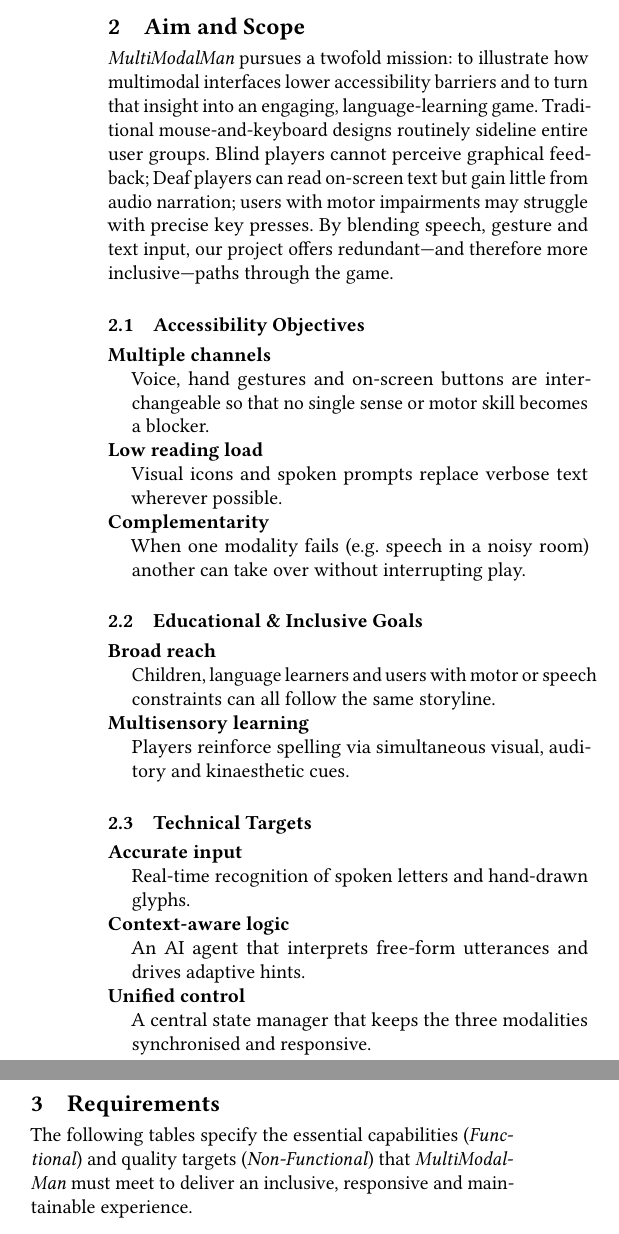
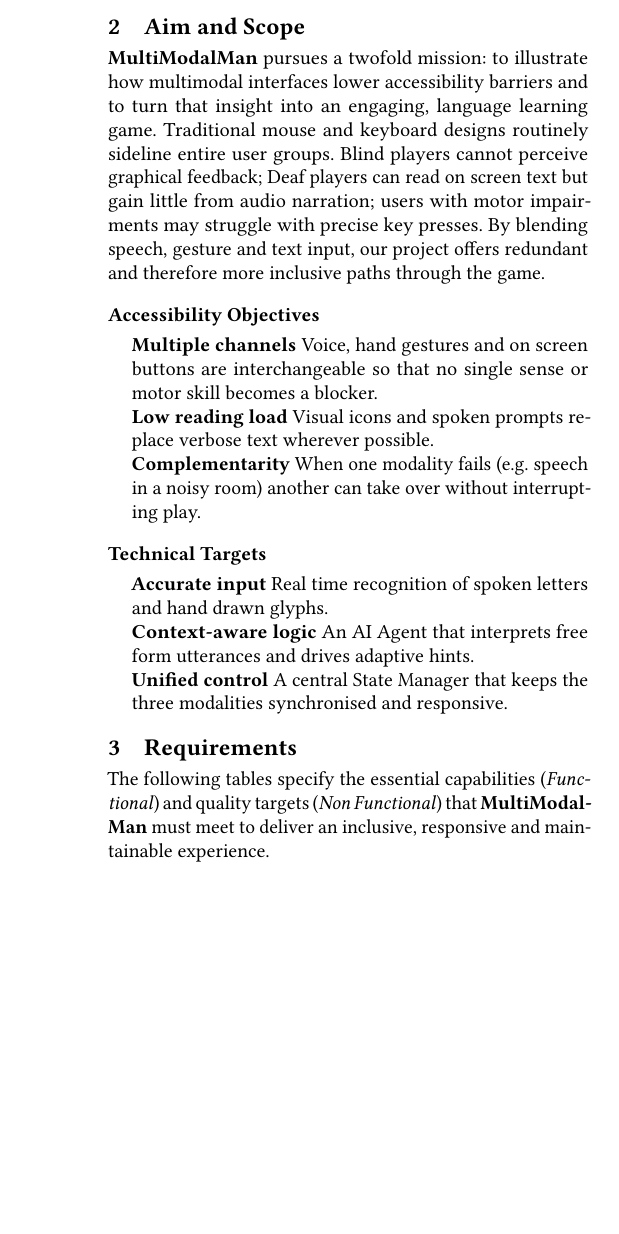
Before and after one commit to MyNameIsTarric1/MultiModalMan, a LaTeX paper (docs/main.tex, which reads docs/src/03.tex, docs/src/04.tex): two parts of the columns of page 2 of 4 before the commit and part of one column of page 2 of 4 after it, the two joined at a grey line, cut so that both start at the same text, the shorter picture padded with empty space. Compiled offline with pdfLaTeX.

Commit message:
Refactor sections in LaTeX document for clarity and consistency in terminology

```diff
--- a/docs/src/03.tex
+++ b/docs/src/03.tex
@@ -1,27 +1,18 @@
 \section{Aim and Scope}
 
 \noindent
-\textit{MultiModalMan} pursues a twofold mission: to illustrate how multimodal interfaces lower accessibility barriers and to turn that insight into an engaging, language-learning game.  Traditional mouse-and-keyboard designs routinely sideline entire user groups.  Blind players cannot perceive graphical feedback; Deaf players can read on-screen text but gain little from audio narration; users with motor impairments may struggle with precise key presses.  By blending speech, gesture and text input, our project offers redundant—and therefore more inclusive—paths through the game.
+\textbf{MultiModalMan} pursues a twofold mission: to illustrate how multimodal interfaces lower accessibility barriers and to turn that insight into an engaging, language learning game.  Traditional mouse and keyboard designs routinely sideline entire user groups.  Blind players cannot perceive graphical feedback; Deaf players can read on screen text but gain little from audio narration; users with motor impairments may struggle with precise key presses.  By blending speech, gesture and text input, our project offers redundant and therefore more inclusive paths through the game.
 
-\subsection{Accessibility Objectives}
-
+\subsection*{Accessibility Objectives}
 \begin{description}[leftmargin=1.2em,style=nextline]
-  \item[\textbf{Multiple channels}] Voice, hand gestures and on-screen buttons are interchangeable so that no single sense or motor skill becomes a blocker.
-  \item[\textbf{Low reading load}] Visual icons and spoken prompts replace verbose text wherever possible.
-  \item[\textbf{Complementarity}] When one modality fails (e.g.\ speech in a noisy room) another can take over without interrupting play.
+  \item\textbf{Multiple channels} Voice, hand gestures and on screen buttons are interchangeable so that no single sense or motor skill becomes a blocker.
+  \item\textbf{Low reading load} Visual icons and spoken prompts replace verbose text wherever possible.
+  \item\textbf{Complementarity} When one modality fails (e.g.\ speech in a noisy room) another can take over without interrupting play.
 \end{description}
 
-\subsection{Educational \& Inclusive Goals}
-
+\subsection*{Technical Targets}
 \begin{description}[leftmargin=1.2em,style=nextline]
-  \item[\textbf{Broad reach}] Children, language learners and users with motor or speech constraints can all follow the same storyline.
-  \item[\textbf{Multisensory learning}] Players reinforce spelling via simultaneous visual, auditory and kinaesthetic cues.
+  \item\textbf{Accurate input} Real time recognition of spoken letters and hand drawn glyphs.
+  \item\textbf{Context-aware logic} An AI Agent that interprets free form utterances and drives adaptive hints.
+  \item\textbf{Unified control} A central State Manager that keeps the three modalities synchronised and responsive.
 \end{description}
-
-\subsection{Technical Targets}
-
-\begin{description}[leftmargin=1.2em,style=nextline]
-  \item[\textbf{Accurate input}] Real-time recognition of spoken letters and hand-drawn glyphs.
-  \item[\textbf{Context-aware logic}] An AI agent that interprets free-form utterances and drives adaptive hints.
-  \item[\textbf{Unified control}] A central state manager that keeps the three modalities synchronised and responsive.
-\end{description}
--- a/docs/src/04.tex
+++ b/docs/src/04.tex
@@ -1,8 +1,8 @@
 \section{Requirements}
-The following tables specify the essential capabilities (\textit{Functional}) and quality targets (\textit{Non-Functional}) that \textit{MultiModalMan} must meet to deliver an inclusive, responsive and maintainable experience.
+The following tables specify the essential capabilities (\textit{Functional}) and quality targets (\textit{Non Functional}) that \textbf{MultiModalMan} must meet to deliver an inclusive, responsive and maintainable experience.
 
-% --------------------------------------------------
-\begin{table}[h]
+\newpage
+\begin{table}[ht]
 \centering
 \caption{Functional requirements}
 \begin{tabularx}{\linewidth}{@{}lX@{}}
@@ -17,15 +17,14 @@ F6 & A new round can be launched without restarting the application. \\ \bottomr
 \end{tabularx}
 \end{table}
 
-% --------------------------------------------------
-\begin{table}[h]
+\begin{table}[ht]
 \centering
-\caption{Non-functional requirements}
+\caption{Non functional requirements}
 \begin{tabularx}{\linewidth}{@{}lX@{}}
 \toprule
 \textbf{ID} & \textbf{Description} \\ \midrule
 NF1 & The user interface must be clear and readable for all age groups. \\
-NF2 & Gesture recognition covers the full 26-letter English alphabet \\
+NF2 & Gesture recognition covers the full 26 letter English alphabet \\
 NF3 & The game logic remains consistent when inputs are invalid or ambiguous. \\ \bottomrule
 \end{tabularx}
 \end{table}
```
